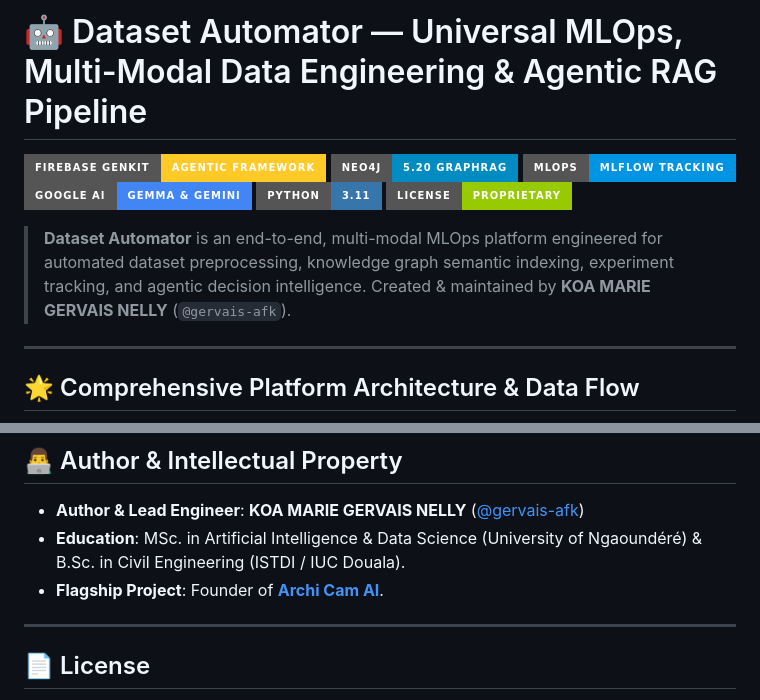
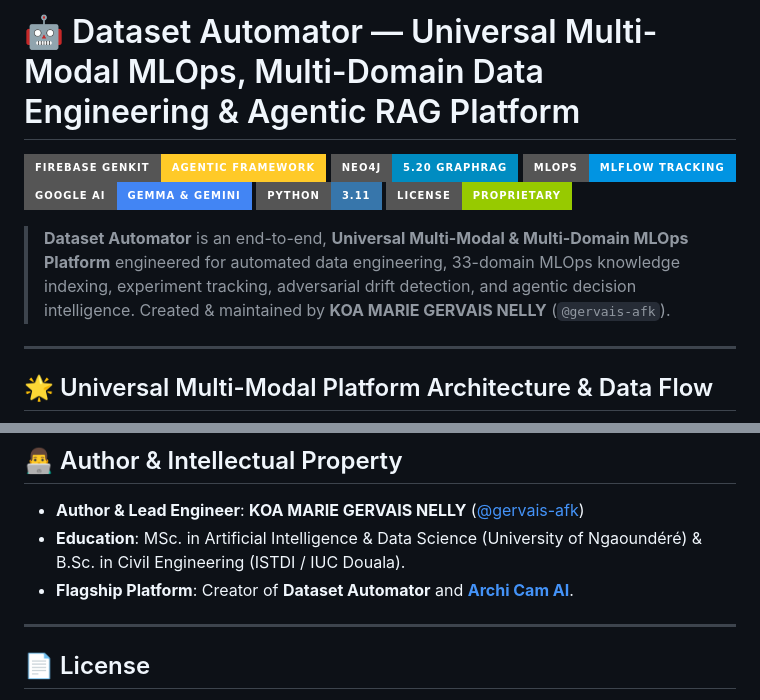
Before and after one commit to gervais-afk/dataset-automator, a Markdown page: README.md, 2 parts joined by grey strips. GitHub-like rendering; badges without logos.

````diff
--- a/README.md
+++ b/README.md
@@ -1,4 +1,4 @@
-# 🤖 Dataset Automator — Universal MLOps, Multi-Modal Data Engineering & Agentic RAG Pipeline
+# 🤖 Dataset Automator — Universal Multi-Modal MLOps, Multi-Domain Data Engineering & Agentic RAG Platform
 
 [![Firebase Genkit](https://img.shields.io/badge/Firebase_Genkit-Agentic_Framework-FFCA28?style=for-the-badge&logo=firebase)](https://firebase.google.com/docs/genkit)
 [![Neo4j](https://img.shields.io/badge/Neo4j-5.20_GraphRAG-008CC1?style=for-the-badge&logo=neo4j)](https://neo4j.com/)
@@ -7,11 +7,11 @@
 [![Python 3.11](https://img.shields.io/badge/Python-3.11-3776AB?style=for-the-badge&logo=python)](https://www.python.org/)
 [![License](https://img.shields.io/badge/License-Proprietary-green?style=for-the-badge)](#license)
 
-> **Dataset Automator** is an end-to-end, multi-modal MLOps platform engineered for automated dataset preprocessing, knowledge graph semantic indexing, experiment tracking, and agentic decision intelligence. Created & maintained by **KOA MARIE GERVAIS NELLY** (`@gervais-afk`).
+> **Dataset Automator** is an end-to-end, **Universal Multi-Modal & Multi-Domain MLOps Platform** engineered for automated data engineering, 33-domain MLOps knowledge indexing, experiment tracking, adversarial drift detection, and agentic decision intelligence. Created & maintained by **KOA MARIE GERVAIS NELLY** (`@gervais-afk`).
 
 ---
 
-## 🌟 Comprehensive Platform Architecture & Data Flow
+## 🌟 Universal Multi-Modal Platform Architecture & Data Flow
 
 ```mermaid
 graph TD
@@ -70,7 +108,7 @@ graph TD
 
 * **Author & Lead Engineer**: **KOA MARIE GERVAIS NELLY** ([@gervais-afk](https://github.com/gervais-afk))
 * **Education**: MSc. in Artificial Intelligence & Data Science (University of Ngaoundéré) & B.Sc. in Civil Engineering (ISTDI / IUC Douala).
-* **Flagship Project**: Founder of **[Archi Cam AI](https://github.com/gervais-afk/archi-cam-ai)**.
+* **Flagship Platform**: Creator of **Dataset Automator** and **[Archi Cam AI](https://github.com/gervais-afk/archi-cam-ai)**.
 
 ---
 
````
Also changed, not shown: other parts of README.md (+66 -28 lines), ARCHITECTURE.md (+2 -2 lines).
